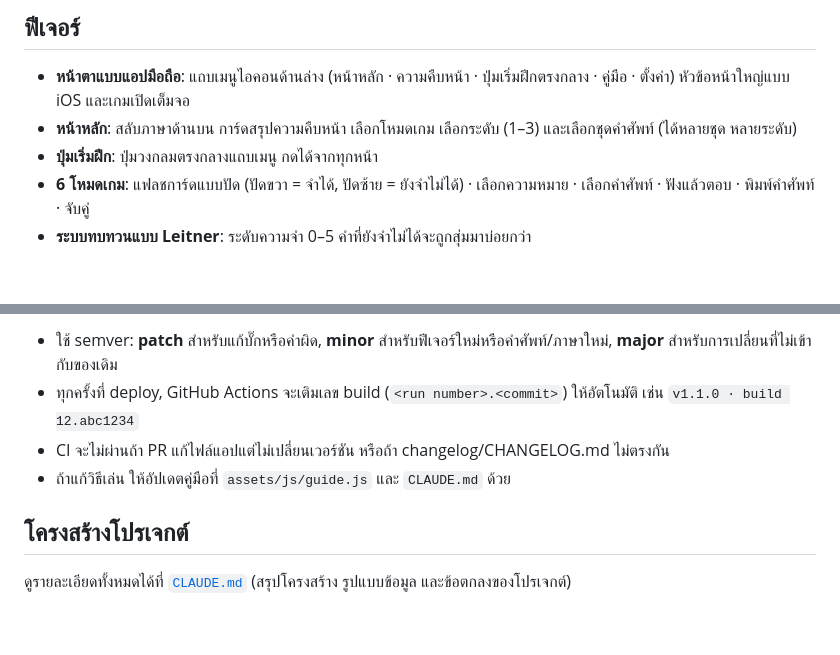
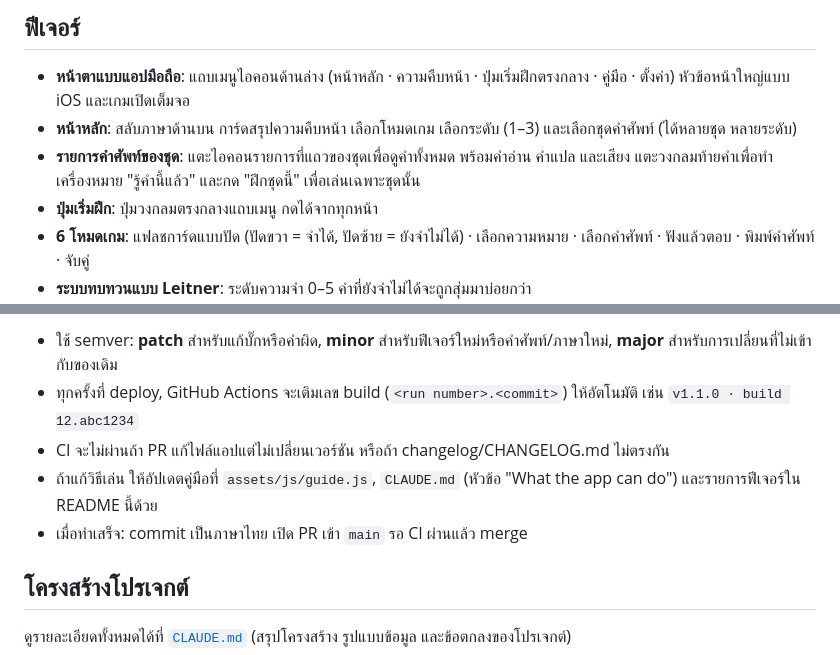
Before and after one commit to nopjorn/essential-vocab-mult-language, a Markdown page: README.md, 2 parts joined by grey strips. Rendered like a GitHub page; blank space fills up the shorter version.

```diff
--- a/README.md
+++ b/README.md
@@ -17,6 +17,7 @@
 
 - **หน้าตาแบบแอปมือถือ**: แถบเมนูไอคอนด้านล่าง (หน้าหลัก · ความคืบหน้า · ปุ่มเริ่มฝึกตรงกลาง · คู่มือ · ตั้งค่า) หัวข้อหน้าใหญ่แบบ iOS และเกมเปิดเต็มจอ
 - **หน้าหลัก**: สลับภาษาด้านบน การ์ดสรุปความคืบหน้า เลือกโหมดเกม เลือกระดับ (1–3) และเลือกชุดคำศัพท์ (ได้หลายชุด หลายระดับ)
+- **รายการคำศัพท์ของชุด**: แตะไอคอนรายการที่แถวของชุดเพื่อดูคำทั้งหมด พร้อมคำอ่าน คำแปล และเสียง แตะวงกลมท้ายคำเพื่อทำเครื่องหมาย "รู้คำนี้แล้ว" และกด "ฝึกชุดนี้" เพื่อเล่นเฉพาะชุดนั้น
 - **ปุ่มเริ่มฝึก**: ปุ่มวงกลมตรงกลางแถบเมนู กดได้จากทุกหน้า
 - **6 โหมดเกม**: แฟลชการ์ดแบบปัด (ปัดขวา = จำได้, ปัดซ้าย = ยังจำไม่ได้) · เลือกความหมาย · เลือกคำศัพท์ · ฟังแล้วตอบ · พิมพ์คำศัพท์ · จับคู่
 - **ระบบทบทวนแบบ Leitner**: ระดับความจำ 0–5 คำที่ยังจำไม่ได้จะถูกสุ่มมาบ่อยกว่า
@@ -52,7 +53,8 @@ node scripts/validate.mjs               # ต้องขึ้น OK
 - ใช้ semver: **patch** สำหรับแก้บั๊กหรือคำผิด, **minor** สำหรับฟีเจอร์ใหม่หรือคำศัพท์/ภาษาใหม่, **major** สำหรับการเปลี่ยนที่ไม่เข้ากับของเดิม
 - ทุกครั้งที่ deploy, GitHub Actions จะเติมเลข build (`<run number>.<commit>`) ให้อัตโนมัติ เช่น `v1.1.0 · build 12.abc1234`
 - CI จะไม่ผ่านถ้า PR แก้ไฟล์แอปแต่ไม่เปลี่ยนเวอร์ชัน หรือถ้า changelog/CHANGELOG.md ไม่ตรงกัน
-- ถ้าแก้วิธีเล่น ให้อัปเดตคู่มือที่ `assets/js/guide.js` และ `CLAUDE.md` ด้วย
+- ถ้าแก้วิธีเล่น ให้อัปเดตคู่มือที่ `assets/js/guide.js`, `CLAUDE.md` (หัวข้อ "What the app can do") และรายการฟีเจอร์ใน README นี้ด้วย
+- เมื่อทำเสร็จ: commit เป็นภาษาไทย เปิด PR เข้า `main` รอ CI ผ่านแล้ว merge
 
 ## โครงสร้างโปรเจกต์
 
```
Also changed, not shown: CLAUDE.md (+20 -0 lines).
